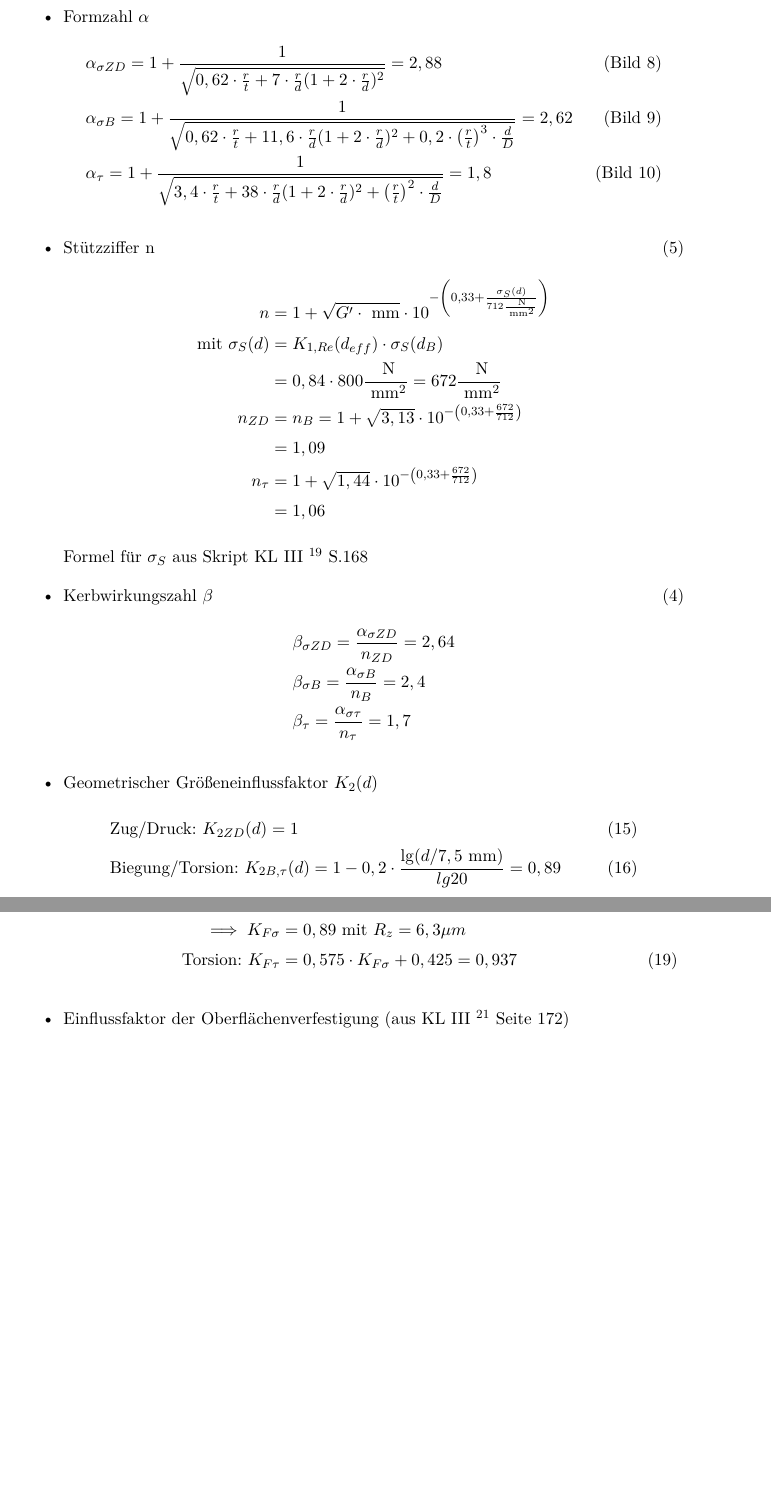
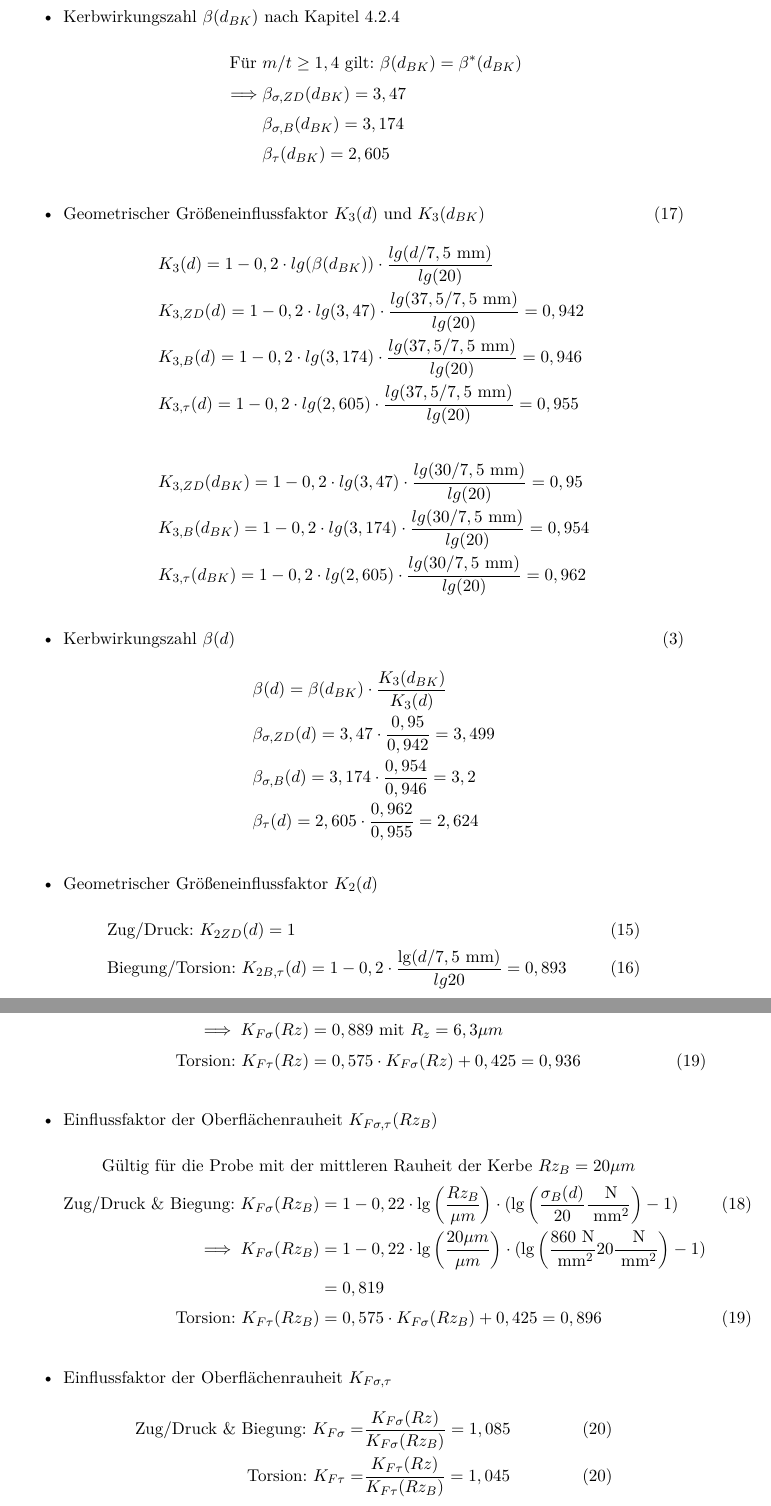
Before and after one commit to JeTi14/KP4, a LaTeX document (document.tex, which reads content/Dauerfestigkeitsberechnung.tex): two parts of pages 48 and 49 of 80 before the commit and two parts of pages 48 and 49 of 81 after it, joined at a grey line, cut at the place of the change, the shorter picture padded with empty space. Compiled offline with pdfLaTeX; an older LaTeX class or package is replaced by its successor.

Commit message:
Dauerfestigkeit fertig
Dauerfestigkeit fertig

```diff
--- a/content/Dauerfestigkeitsberechnung.tex
+++ b/content/Dauerfestigkeitsberechnung.tex
@@ -186,3 +187,4 @@ Die Sicherheit des Freistiches wird bei Umlaufbiegung und konstanter Torsions- u
 \end{align*}
 \subsubsection{Wirkende Spannungen (nach DIN 743 - 1 Tabelle 1)}
 \begin{align*}
+&\sigma_{zda} = \frac{F_{zda}}{A} = \frac{N}{\frac{\pi \x d^2}{4}} = \frac{581,94 \text{ N}}{1104,47 \text{ mm}^2} = 0,53 \frac{\text{ N}}{\text{ mm}^2} \\
@@ -209,4 +210,3 @@ Die folgenden Formeln stammen, soweit nichts anderes vermerkt, aus der DIN 743 -
 \item Strukturradius $ \rho ^*$ nach Kapitel 4.2.4
 	\begin{align*}
 	\sigma_S (d) &= \sigma_S (d_B) \x K_{1,Re}(deff) = 800 \frac{\text{ N}}{\text{ mm}^2} \x 0,86 = 688 \frac{\text{ N}}{\text{ mm}^2} &(Bild 3)\\
-	\rho ^* &=10 ^{-\left(0,514+0,00152\x \sigma_S (d) / \left(\frac{\text{ N}}{\text{ mm}^2} \right) \right)} \x mm= 0,028 mm\\
@@ -226,28 +226,27 @@ Die folgenden Formeln stammen, soweit nichts anderes vermerkt, aus der DIN 743 -
-	\item Formzahl $\alpha$
+\item Kerbwirkungszahl $\beta (d_{BK}) $ nach Kapitel 4.2.4
 	\begin{align*}
-	&\alpha_{\sigma ZD} = 1 + \frac{1}{\sqrt{0,62 \x \frac{r}{t} + 7 \x \frac{r}{d} (1+2 \x \frac{r}{d})^2}} = 2,88 & \text{(Bild 8)} \\
-	&\alpha_{\sigma B} = 1 + \frac{1}{\sqrt{0,62 \x \frac{r}{t} + 11,6 \x \frac{r}{d} (1+2 \x \frac{r}{d})^2 + 0,2 \x \left( \frac{r}{t} \right) ^3 \x \frac{d}{D}}} = 2,62 & \text{(Bild 9)} \\
-	&\alpha_{\tau} = 1 + \frac{1}{\sqrt{3,4 \x \frac{r}{t} + 38 \x \frac{r}{d} (1+2 \x \frac{r}{d})^2 + \left( \frac{r}{t} \right) ^2 \x \frac{d}{D}}} = 1,8  & \text{(Bild 10)}
+	\text{Für } &m/t \ge 1,4 \text{ gilt: } \beta (d_{BK}) = \beta^* (d_{BK}) \\
+	\implies &\beta_{\sigma,ZD} (d_{BK}) = 3,47 \\
+	&\beta_{\sigma,B}(d_{BK}) = 3,174 \\
+	&\beta_{ \tau} (d_{BK})= 2,605
 	\end{align*}
-	\item Stützziffer n \hfill (5)
+\item Geometrischer Größeneinflussfaktor $K_3 (d) $ und $K_3 (d_{BK}) $ \hfill (17)
 	\begin{align*}
-	n&= 1 + \sqrt{G' \x \text{ mm}} \x 10 ^{-\left( 0,33 + \frac{\sigma_S (d)}{712\frac{\text{ N}}{\text{ mm}^2}} \right)} \\
-	\text{mit } \sigma_S (d) &= K_{1,Re} (d_{eff}) \x \sigma_S (d_B) \\
-	&= 0,84 \x 800 \frac{\text{ N}}{\text{ mm}^2} = 672 \frac{\text{ N}}{\text{ mm}^2} \\
-	n_{ZD} &= n_B = 1 + \sqrt{3,13} \x 10 ^{-\left( 0,33 + \frac{672}{712} \right)} \\
-	&=1,09 \\
-	n_{\tau} &= 1 + \sqrt{1,44} \x 10 ^{-\left( 0,33 + \frac{672}{712} \right)} \\
-	&= 1,06
+	& K_3 (d) = 1-0,2 \x lg(\beta (d_{BK})) \x \frac{lg(d/7,5 \text{ mm})}{lg(20)}\\
+	&K_{3,ZD} (d) = 1-0,2 \x lg(3,47) \x \frac{lg(37,5/7,5 \text{ mm})}{lg(20)} =0,942\\
+	&K_{3,B} (d) = 1-0,2 \x lg(3,174) \x \frac{lg(37,5/7,5 \text{ mm})}{lg(20)} =0,946\\
+	&K_{3,\tau} (d) = 1-0,2 \x lg(2,605) \x \frac{lg(37,5/7,5 \text{ mm})}{lg(20)} =0,955\\ \\
+	&K_{3,ZD} (d_{BK}) = 1-0,2 \x lg(3,47) \x \frac{lg(30/7,5 \text{ mm})}{lg(20)} =0,95\\
+	&K_{3,B} (d_{BK}) = 1-0,2 \x lg(3,174) \x \frac{lg(30/7,5 \text{ mm})}{lg(20)} =0,954\\
+	&K_{3,\tau} (d_{BK}) = 1-0,2 \x lg(2,605) \x \frac{lg(30/7,5 \text{ mm})}{lg(20)} =0,962
 	\end{align*}
-	Formel für $\sigma_S$ aus Skript KL III \ccite{bib:poll:kl3} S.168
-	\item Kerbwirkungszahl $\beta$ \hfill (4)
+\item Kerbwirkungszahl $\beta (d) $ \hfill (3)
 	\begin{align*}
-	&\beta_{\sigma ZD} = \frac{\alpha_{\sigma ZD}}{n_{ZD}} = 2,64 \\
-	&\beta_{\sigma B} = \frac{\alpha_{\sigma B}}{n_{B}} = 2,4 \\
-	&\beta_{ \tau} = \frac{\alpha_{\sigma \tau}}{n_{\tau}} = 1,7
+	 &\beta (d) = \beta (d_{BK}) \x \frac{K_3 (d_{BK})}{K_3 (d)} \\
+	 &\beta_{\sigma,ZD} (d) =  3,47 \x \frac{0,95}{0,942} = 3,499\\
+	&\beta_{\sigma,B}(d) = 3,174 \x \frac{0,954}{0,946} =3,2\\
+	&\beta_{ \tau} (d)= 2,605 \x \frac{0,962}{0,955}  =2,624
 	\end{align*}
 \item Geometrischer Größeneinflussfaktor $K_2 (d)$
 	\begin{align*}
 	&\text{Zug/Druck: }K_{2ZD} (d) = 1 & (15) \\
-	&\text{Biegung/Torsion: } K_{2B,\tau} (d) = 1 -0,2 \x  \frac{\lg (d / 7,5 \text{ mm})}{lg 20}  = 0,89 &(16)
-	\end{align*}
@@ -257,12 +253,30 @@ Die folgenden Formeln stammen, soweit nichts anderes vermerkt, aus der DIN 743 -
-	\text{mit } \sigma_B (d) &= K_{1,Re} (d_{eff}) \x \sigma_B (d_B) \\
-	&= 0,84 \x 1000\frac{\text{ N}}{\text{ mm}^2} = 840 \frac{\text{ N}}{\text{ mm}^2} \\
-	\implies K_{F\sigma} &= 0,89 \text{ mit } R_z = 6,3 \mu m\\
-	\text{Torsion: } K_{F\tau} &= 0,575 \x K_{F\sigma} +0,425 = 0,937 & (19)
+	&\text{Biegung/Torsion: } K_{2B,\tau} (d) = 1 -0,2 \x  \frac{\lg (d / 7,5 \text{ mm})}{lg 20}  = 0,893 &(16)
 	\end{align*}
 \item Einflussfaktor der Oberflächenverfestigung (aus KL III \ccite{bib:poll:kl3} Seite 172)
 	\[
 	K_{V} = 1
 	\]
+\item Einflussfaktor der Oberflächenrauheit $K_{F\sigma, \tau} (Rz)$
+	\begin{align*}
+	\text{Zug/Druck \& Biegung: } K_{F\sigma} (Rz)&= 1 - 0,22 \x \lg \left( \frac{Rz}{\mu m}\right) \x ( \lg \left( \frac{\sigma_B (d)}{20}\frac{\text{ N}}{\text{ mm}^2}\right) -1 ) &(18) \\
+	\text{mit } \sigma_B (d) &= K_{1,Re} (d_{eff}) \x \sigma_B (d_B) \\
+	&= 0,86 \x 1000\frac{\text{ N}}{\text{ mm}^2} = 860 \frac{\text{ N}}{\text{ mm}^2} \\
+	\implies K_{F\sigma} (Rz) &= 0,889 \text{ mit } R_z = 6,3 \mu m\\
+	\text{Torsion: } K_{F\tau} (Rz)&= 0,575 \x K_{F\sigma} (Rz) +0,425 = 0,936 & (19)
+	\end{align*}
+\item Einflussfaktor der Oberflächenrauheit $K_{F\sigma, \tau} (Rz_B)$
+	\begin{align*}
+	\text{Gültig für die Probe mit der } &\text{mittleren Rauheit der Kerbe } Rz_B= 20 \mu m\\
+	\text{Zug/Druck \& Biegung: } K_{F\sigma} (Rz_B)&= 1 - 0,22 \x \lg \left( \frac{Rz_B}{\mu m}\right) \x ( \lg \left( \frac{\sigma_B (d)}{20}\frac{\text{ N}}{\text{ mm}^2}\right) -1 ) &(18) \\
+	\implies K_{F\sigma} (Rz_B) & = 1 - 0,22 \x \lg \left( \frac{20 \mu m}{\mu m}\right) \x ( \lg \left( \frac{860\text{ N}}{\text{ mm}^2 }{20}\frac{\text{ N}}{\text{ mm}^2}\right) -1 )\\
+	&= 0,819 \\
+	\text{Torsion: } K_{F\tau} (Rz_B)&= 0,575 \x K_{F\sigma} (Rz_B) +0,425 = 0,896 & (19)
+	\end{align*}
+\item Einflussfaktor der Oberflächenrauheit $K_{F\sigma, \tau} $
+	\begin{align*}
+	\text{Zug/Druck \& Biegung: } K_{F\sigma} =&\frac{K_{F\sigma} (Rz)}{K_{F\sigma} (Rz_B)} = 1,085 &(20) \\
+	\text{Torsion: } K_{F\tau} = &\frac{K_{F\tau} (Rz)}{K_{F\tau} (Rz_B)} = 1,045 &(20)
+	\end{align*}
 \item Gesamteinflussfaktor $K_{\sigma}$ nach DIN 743 - 1
 	\begin{align*}
 	\text{Zug/Druck: } K_{\sigma ZD} &= \left( \frac{\beta_{\sigma ZD}}{K_{2ZD} (d)} + \frac{1}{K_{F\sigma}} -1\right) \x \frac{1}{K_V} & (8) \\
```
Also changed, not shown: library/bibliography.bib (+2 -2 lines), document.bbl, document.pdf, content/Dauerfestigkeitsberechnung.tex (88 more changed lines), 8 other files. Lines whose indentation alone changed are shown as unchanged.
